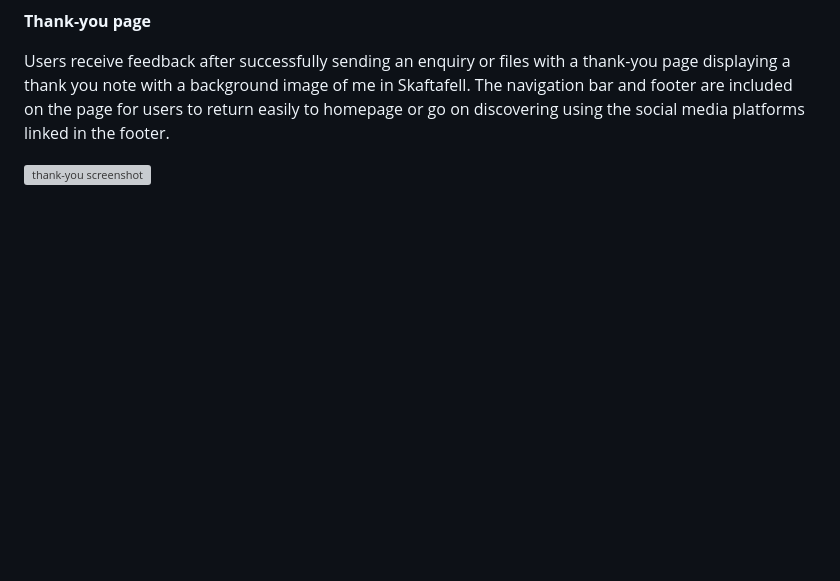
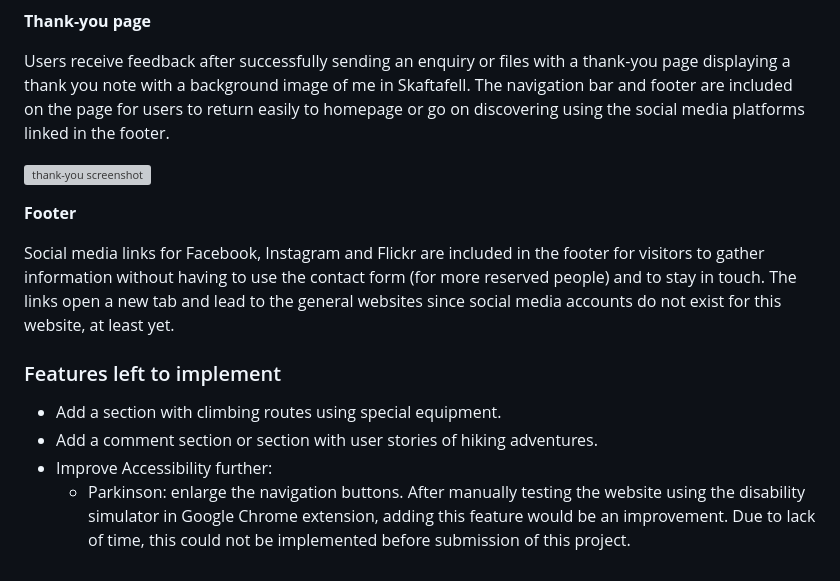
Before and after one commit to g-omarsdottir/skaftafell, a Markdown page: README.md, the part around the change. Drawn GitHub-style; blank space fills up the shorter version; grey boxes are pictures that could not be loaded.

Commit message:
Add section Features left to implement to README

```diff
--- a/README.md
+++ b/README.md
@@ -145,3 +145,14 @@ The contact page includes a short invitation to use the contact form to ask ques
 Users receive feedback after successfully sending an enquiry or files with a thank-you page displaying a thank you note with a background image of me in Skaftafell. The navigation bar and footer are included on the page for users to return easily to homepage or go on discovering using the social media platforms linked in the footer.
 
 ![thank-you screenshot](/documention/gen-feat-thank-you.png)
+
+**Footer**
+
+Social media links for Facebook, Instagram and Flickr are included in the footer for visitors to gather information without having to use the contact form (for more reserved people) and to stay in touch. The links open a new tab and lead to the general websites since social media accounts do not exist for this website, at least yet.
+
+### Features left to implement
+
+- Add a section with climbing routes using special equipment.
+- Add a comment section or section with user stories of hiking adventures.
+- Improve Accessibility further:
+    - Parkinson: enlarge the navigation buttons. After manually testing the website using the disability simulator in Google Chrome extension, adding this feature would be an improvement. Due to lack of time, this could not be implemented before submission of this project.
```
